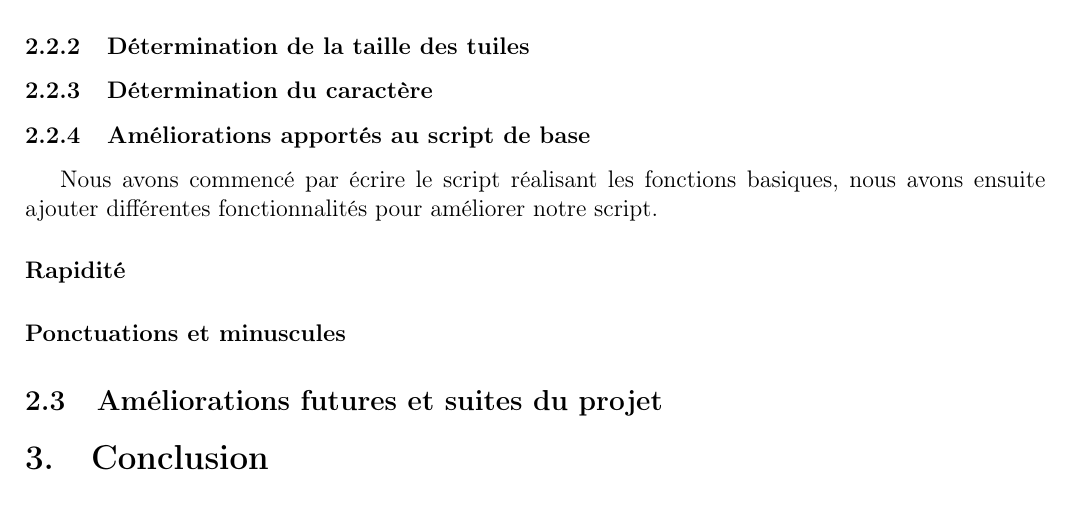
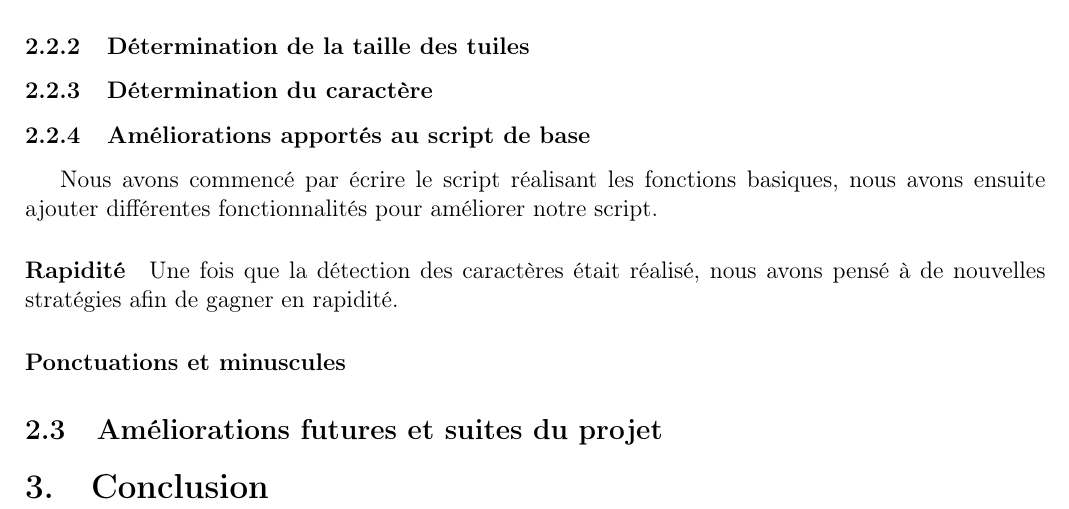
Before and after one commit to tristanplouz/ProjetSignal, a LaTeX document (Rapports/avancement2/avancement2.tex): part of page 6 of 6, cut so that both start at the same text. Compiled offline with pdfLaTeX.

Commit message:
Rapport rapidité

```diff
--- a/Rapports/avancement2/avancement2.tex
+++ b/Rapports/avancement2/avancement2.tex
@@ -133,6 +133,10 @@
 	\subsubsection{Améliorations apportés au script de base}
 	Nous avons commencé par écrire le script réalisant les fonctions basiques, nous avons ensuite ajouter différentes fonctionnalités pour améliorer notre script.
 	\paragraph{Rapidité}
+
+	Une fois que la détection des caractères était réalisé, nous avons pensé à de nouvelles stratégies afin de gagner en rapidité.
+
+
 	\paragraph{Ponctuations et minuscules}
 	\subsection{Améliorations futures et suites du projet}
 	\section{Conclusion}
```
